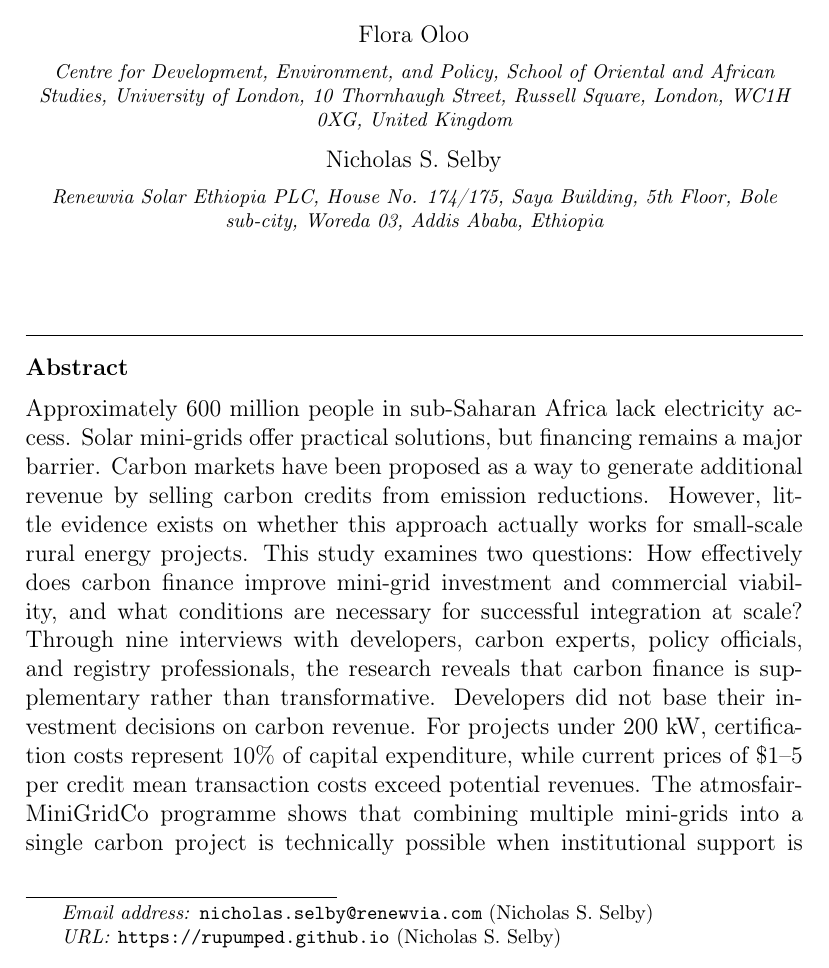
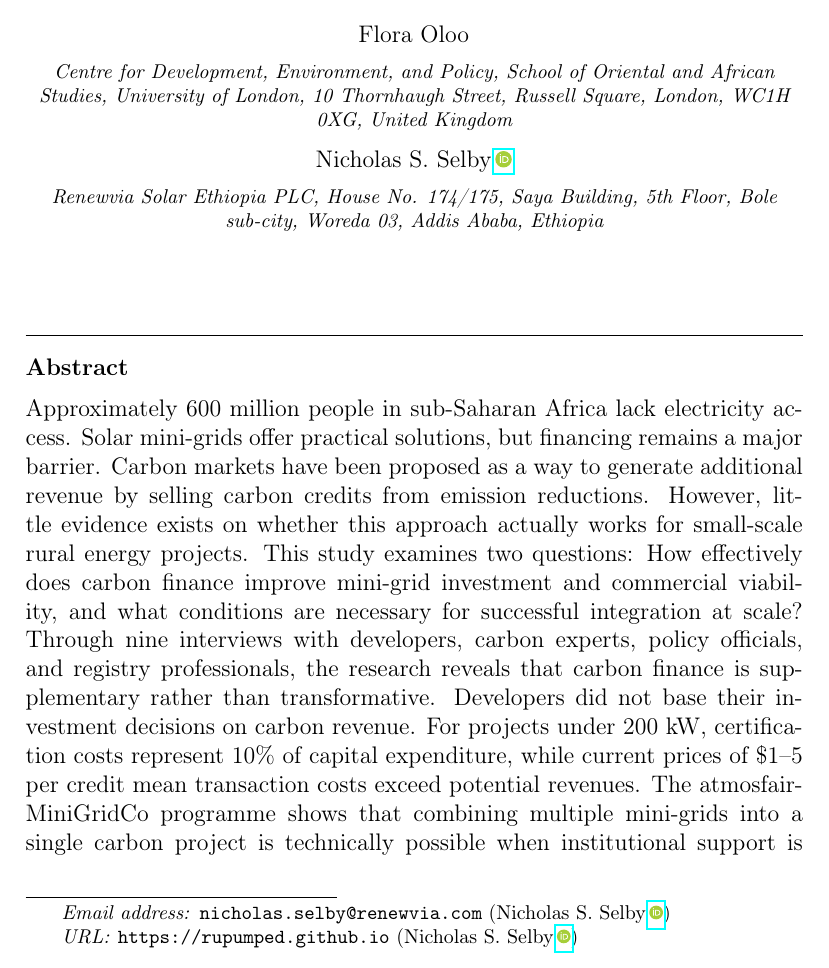
Before and after one commit to rupumped/leveraging-carbon-markets, a LaTeX paper (main.tex): part of page 2 of 54, cut so that both start at the same text. Compiled offline with pdfLaTeX.

Commit message:
submitted

```diff
--- a/main.tex
+++ b/main.tex
@@ -31,6 +31,7 @@
 \usepackage{makecell}
 \usepackage{enumitem}
 \usepackage{booktabs}
+\usepackage{orcidlink}
 
 %% The lineno packages adds line numbers. Start line numbering with
 %% \begin{linenumbers}, end it with \end{linenumbers}. Or switch it on
@@ -95,7 +96,7 @@
 			postcode={WC1H 0XG},
 			country={United Kingdom}}
 
-\author{Nicholas S. Selby}
+\author{Nicholas S. Selby\,\orcidlink{0000-0001-9476-4850}}
 \ead{nicholas.selby@renewvia.com}
 \ead[url]{https://rupumped.github.io}
 \affiliation{organization={Renewvia Solar Ethiopia PLC},
```
Also changed, not shown: main.pdf, 1 other file.
